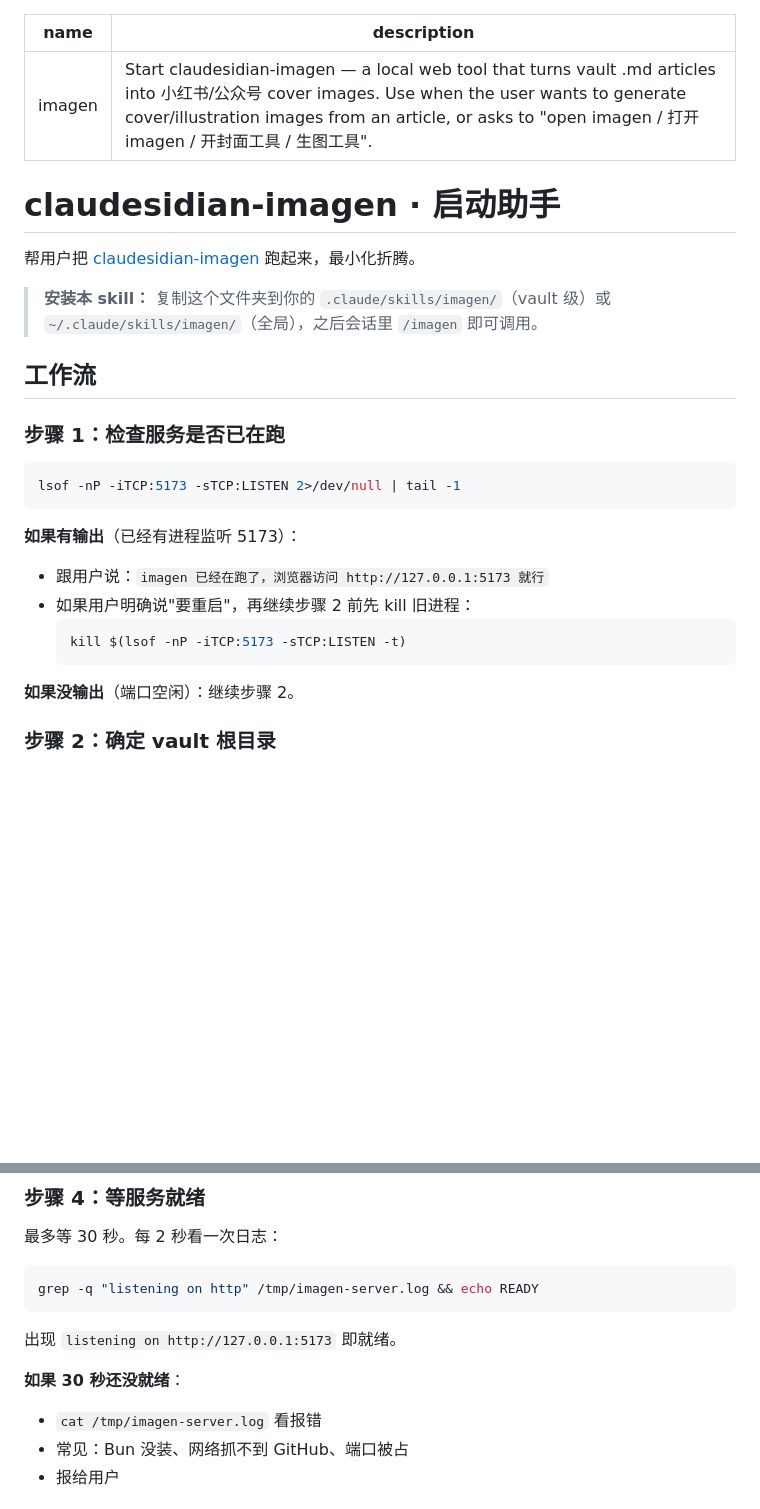
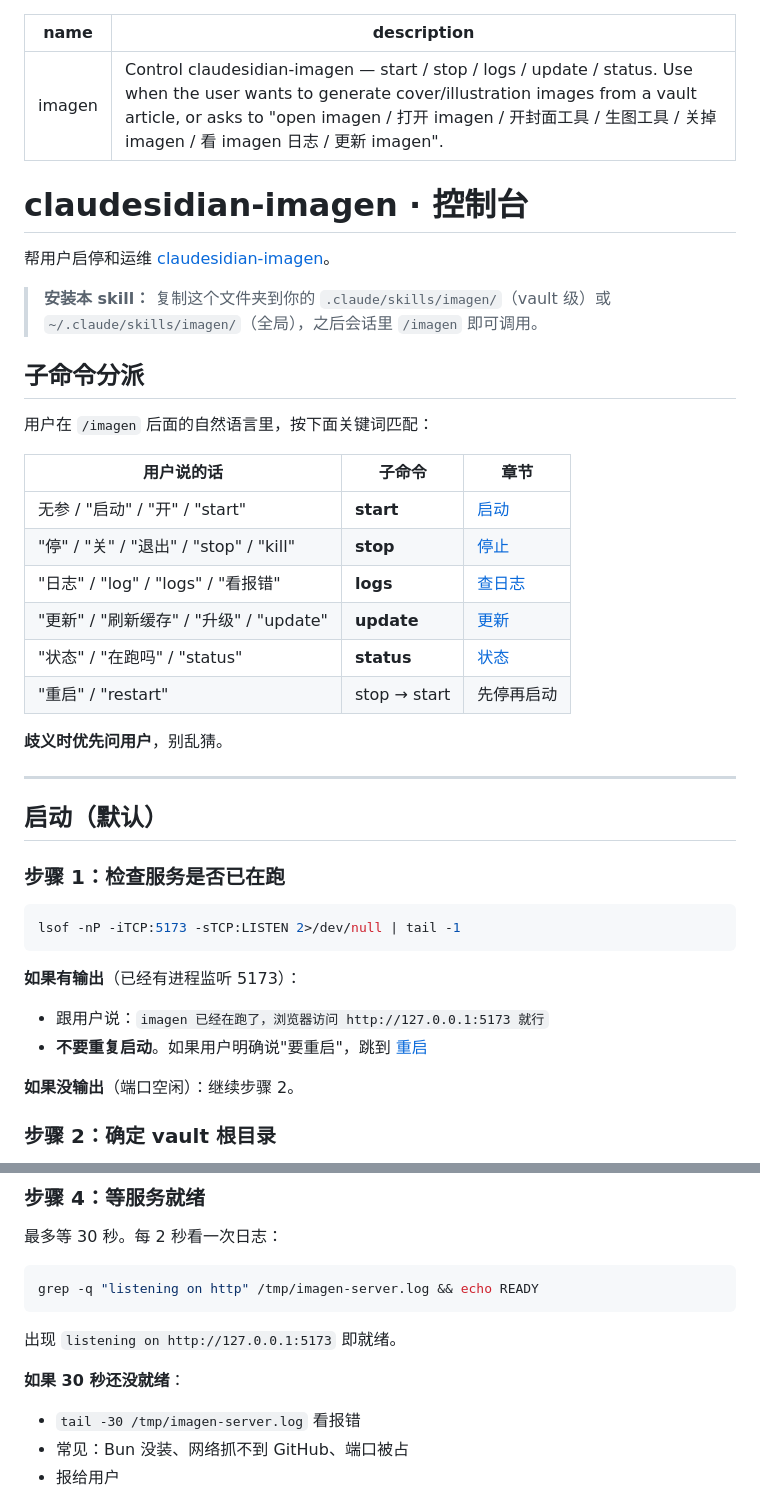
Before and after one commit to hunduncn/claudesidian-imagen, a Markdown page: skills/imagen/SKILL.md, 2 parts joined by grey strips. GitHub-like rendering; blank space fills up the shorter version.

````diff
--- a/skills/imagen/SKILL.md
+++ b/skills/imagen/SKILL.md
@@ -1,15 +1,32 @@
 ---
 name: imagen
-description: Start claudesidian-imagen — a local web tool that turns vault .md articles into 小红书/公众号 cover images. Use when the user wants to generate cover/illustration images from an article, or asks to "open imagen / 打开 imagen / 开封面工具 / 生图工具".
+description: Control claudesidian-imagen — start / stop / logs / update / status. Use when the user wants to generate cover/illustration images from a vault article, or asks to "open imagen / 打开 imagen / 开封面工具 / 生图工具 / 关掉 imagen / 看 imagen 日志 / 更新 imagen".
 ---
 
-# claudesidian-imagen · 启动助手
+# claudesidian-imagen · 控制台
 
-帮用户把 [claudesidian-imagen](https://github.com/hunduncn/claudesidian-imagen) 跑起来，最小化折腾。
+帮用户启停和运维 [claudesidian-imagen](https://github.com/hunduncn/claudesidian-imagen)。
 
 > **安装本 skill：** 复制这个文件夹到你的 `.claude/skills/imagen/`（vault 级）或 `~/.claude/skills/imagen/`（全局），之后会话里 `/imagen` 即可调用。
 
-## 工作流
+## 子命令分派
+
+用户在 `/imagen` 后面的自然语言里，按下面关键词匹配：
+
+| 用户说的话 | 子命令 | 章节 |
+|---|---|---|
+| 无参 / "启动" / "开" / "start" | **start** | [启动](#启动默认) |
+| "停" / "关" / "退出" / "stop" / "kill" | **stop** | [停止](#停止) |
+| "日志" / "log" / "logs" / "看报错" | **logs** | [查日志](#查日志) |
+| "更新" / "刷新缓存" / "升级" / "update" | **update** | [更新](#更新) |
+| "状态" / "在跑吗" / "status" | **status** | [状态](#状态) |
+| "重启" / "restart" | stop → start | 先停再启动 |
+
+**歧义时优先问用户**，别乱猜。
+
+---
+
+## 启动（默认）
 
 ### 步骤 1：检查服务是否已在跑
 
@@ -19,10 +36,7 @@ lsof -nP -iTCP:5173 -sTCP:LISTEN 2>/dev/null | tail -1
 
 **如果有输出**（已经有进程监听 5173）：
 - 跟用户说：`imagen 已经在跑了，浏览器访问 http://127.0.0.1:5173 就行`
-- 如果用户明确说"要重启"，再继续步骤 2 前先 kill 旧进程：
-  ```bash
-  kill $(lsof -nP -iTCP:5173 -sTCP:LISTEN -t)
-  ```
+- **不要重复启动**。如果用户明确说"要重启"，跳到 [重启](#重启)
 
 **如果没输出**（端口空闲）：继续步骤 2。
 
@@ -53,7 +67,7 @@ grep -q "listening on http" /tmp/imagen-server.log && echo READY
 出现 `listening on http://127.0.0.1:5173` 即就绪。
 
 **如果 30 秒还没就绪**：
-- `cat /tmp/imagen-server.log` 看报错
+- `tail -30 /tmp/imagen-server.log` 看报错
 - 常见：Bun 没装、网络抓不到 GitHub、端口被占
 - 报给用户
 
````
Also changed, not shown: other parts of skills/imagen/SKILL.md (+128 -2 lines), README.md (+11 -2 lines).
